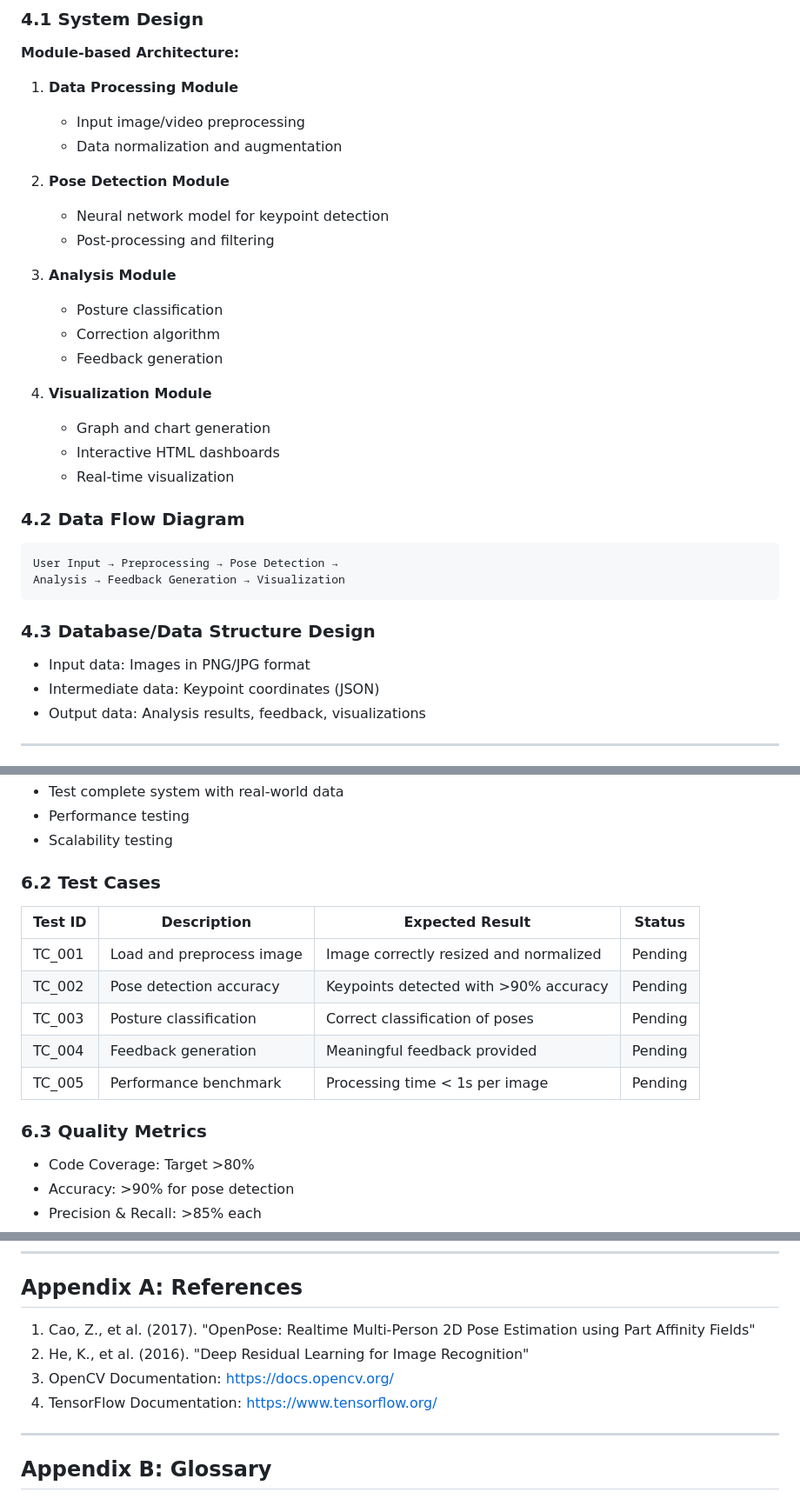
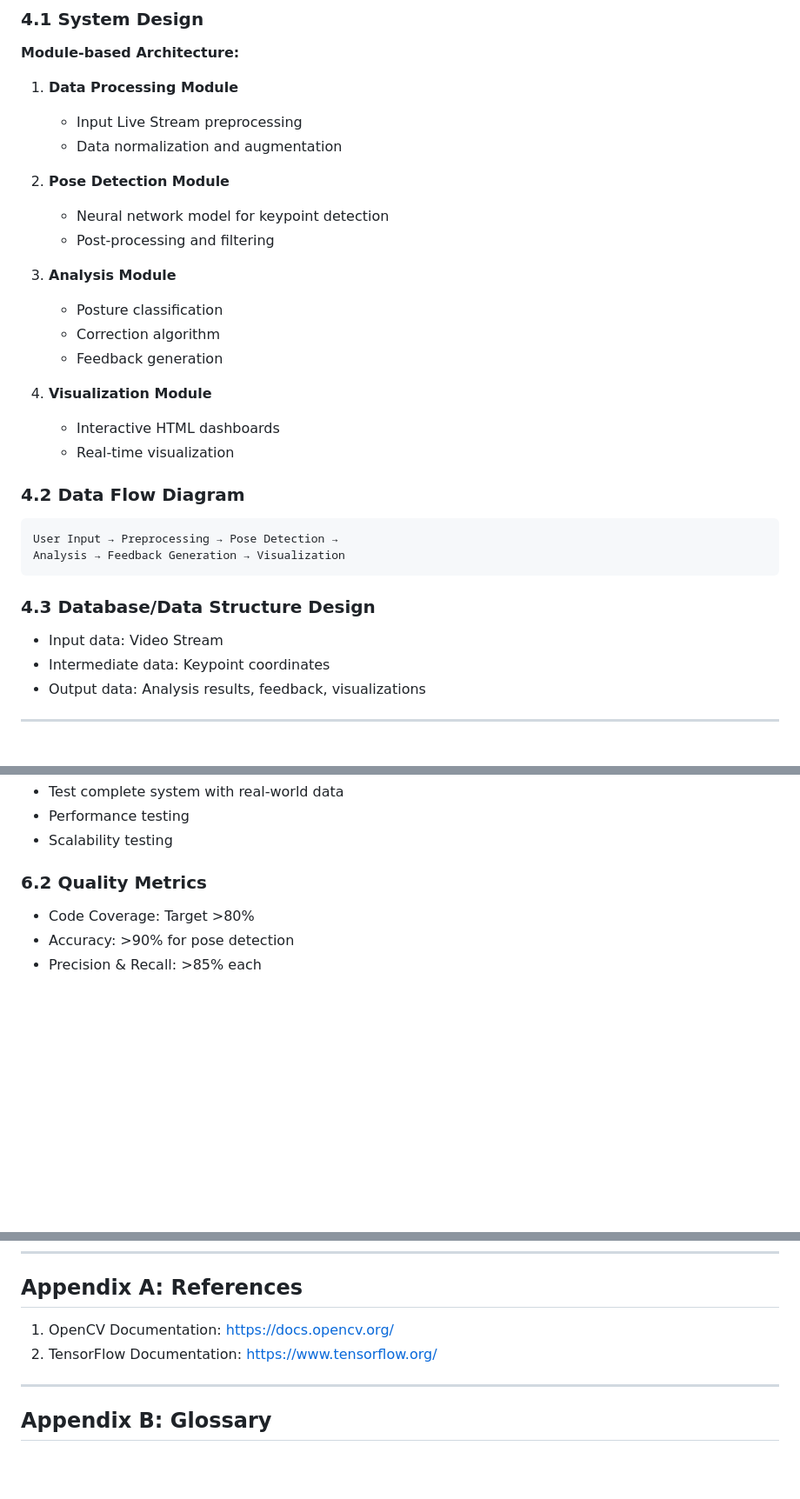
Before and after one commit to yuvadeepsai/Pose-Correction, a Markdown page: SDLC_REPORT.md, 3 parts joined by grey strips. Shown at 87% size. Rendered like a GitHub page; blank space fills up the shorter version.

````diff
--- a/SDLC_REPORT.md
+++ b/SDLC_REPORT.md
@@ -122,7 +122,7 @@ The project is based on research in:
 ### 4.1 System Design
 **Module-based Architecture:**
 1. **Data Processing Module**
-   - Input image/video preprocessing
+   - Input Live Stream preprocessing
    - Data normalization and augmentation
 
 2. **Pose Detection Module**
@@ -135,7 +135,6 @@ The project is based on research in:
    - Feedback generation
 
 4. **Visualization Module**
-   - Graph and chart generation
    - Interactive HTML dashboards
    - Real-time visualization
 
@@ -146,8 +145,8 @@ Analysis → Feedback Generation → Visualization
 ```
 
 ### 4.3 Database/Data Structure Design
-- Input data: Images in PNG/JPG format
-- Intermediate data: Keypoint coordinates (JSON)
+- Input data: Video Stream
+- Intermediate data: Keypoint coordinates
 - Output data: Analysis results, feedback, visualizations
 
 ---
@@ -201,16 +200,7 @@ Analysis → Feedback Generation → Visualization
 - Performance testing
 - Scalability testing
 
-### 6.2 Test Cases
-| Test ID | Description | Expected Result | Status |
-|---------|-------------|-----------------|--------|
-| TC_001 | Load and preprocess image | Image correctly resized and normalized | Pending |
-| TC_002 | Pose detection accuracy | Keypoints detected with >90% accuracy | Pending |
-| TC_003 | Posture classification | Correct classification of poses | Pending |
-| TC_004 | Feedback generation | Meaningful feedback provided | Pending |
-| TC_005 | Performance benchmark | Processing time < 1s per image | Pending |
-
-### 6.3 Quality Metrics
+### 6.2 Quality Metrics
 - Code Coverage: Target >80%
 - Accuracy: >90% for pose detection
 - Precision & Recall: >85% each
@@ -334,10 +324,8 @@ The Pose Correction project is progressing well through its SDLC phases. The pro
 
 ## Appendix A: References
 
-1. Cao, Z., et al. (2017). "OpenPose: Realtime Multi-Person 2D Pose Estimation using Part Affinity Fields"
-2. He, K., et al. (2016). "Deep Residual Learning for Image Recognition"
-3. OpenCV Documentation: https://docs.opencv.org/
-4. TensorFlow Documentation: https://www.tensorflow.org/
+1. OpenCV Documentation: https://docs.opencv.org/
+2. TensorFlow Documentation: https://www.tensorflow.org/
 
 ---
 
````
Also changed, not shown: other parts of SDLC_REPORT.md (+2 -2 lines).
